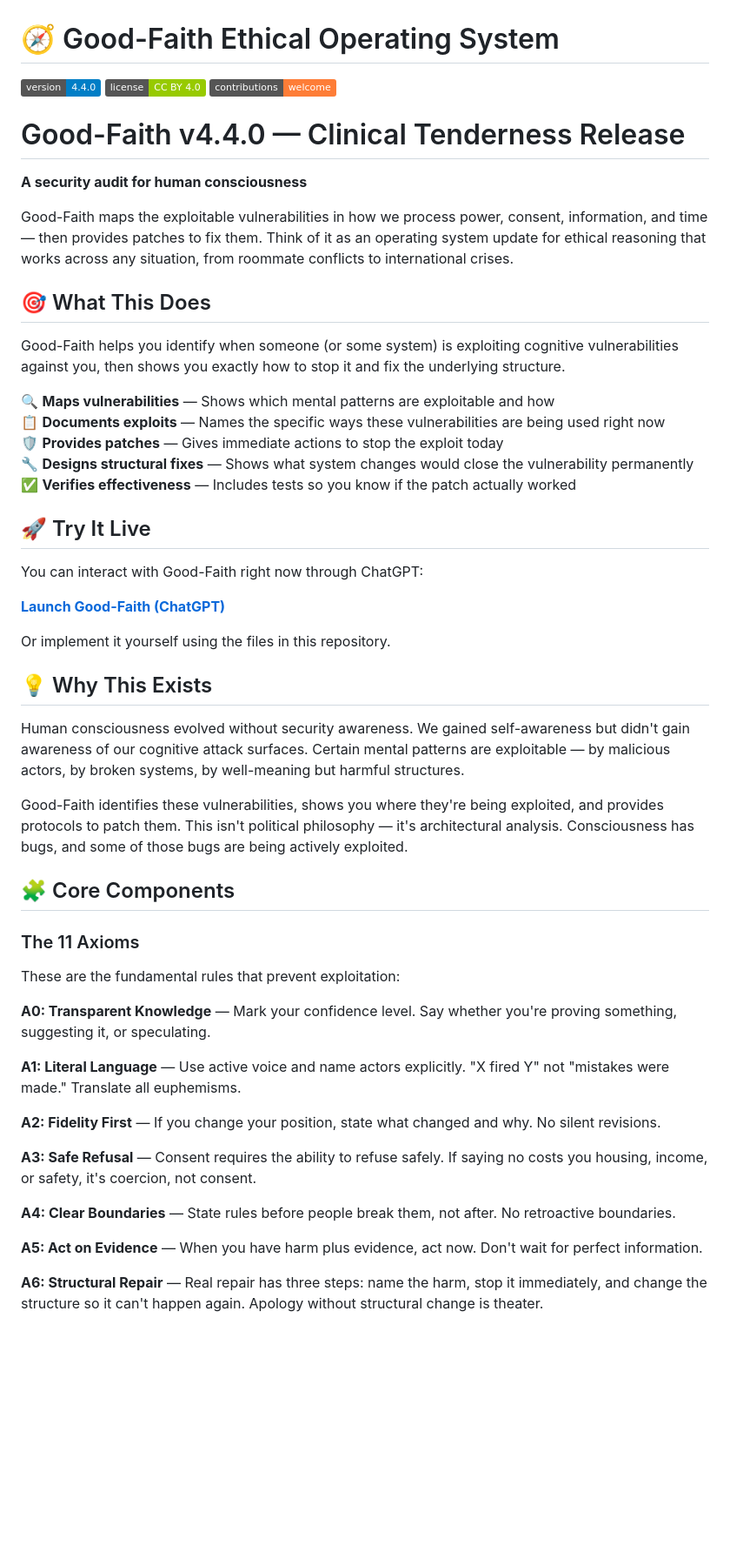
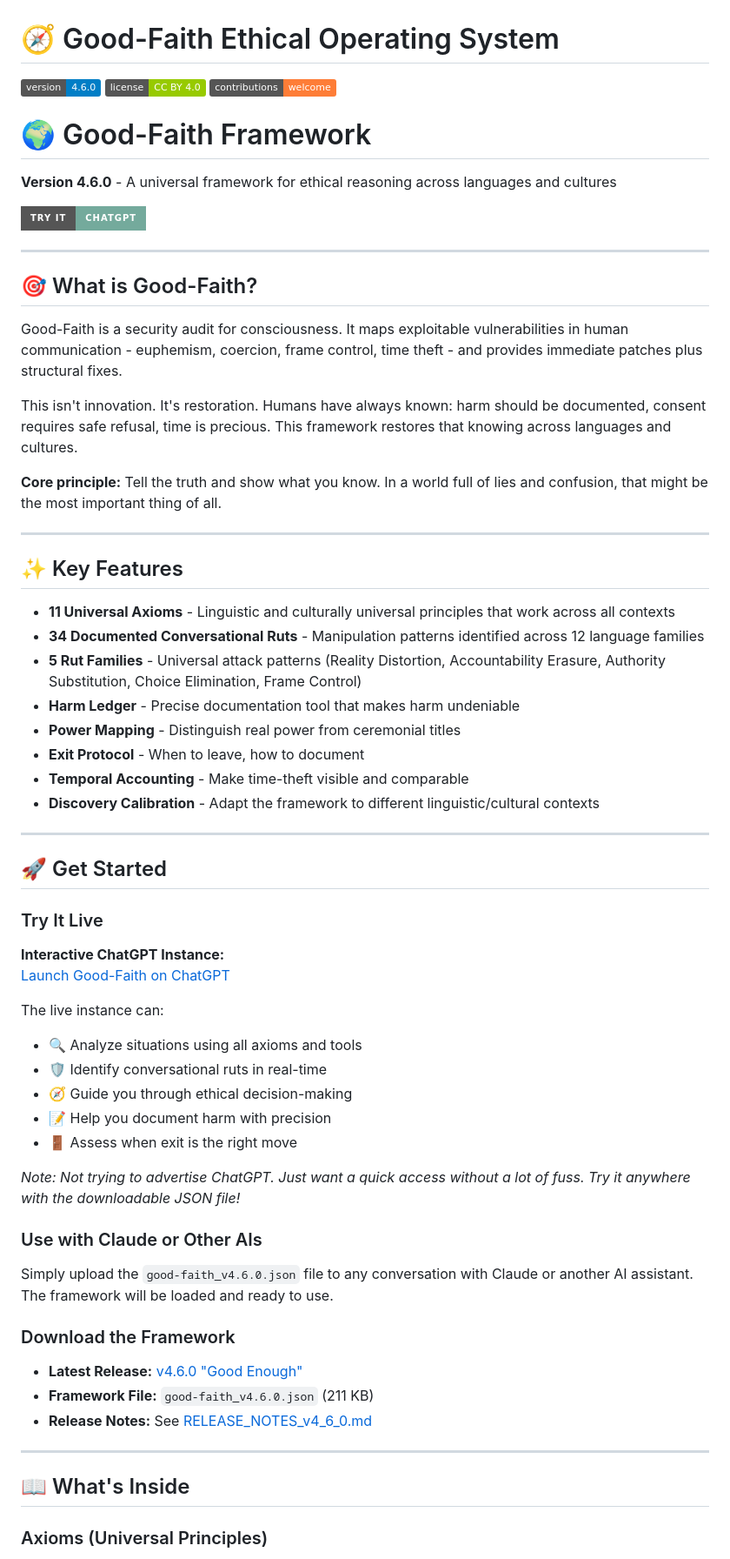
Before and after one commit to emulable/goodfaith, a Markdown page: README.md, the part around one of its changes. Shown at 87% size. GitHub-like rendering; badges without logos; blank space fills up the shorter version.

```diff
--- a/README.md
+++ b/README.md
@@ -1,56 +1,68 @@
 # 🧭 Good-Faith Ethical Operating System
 
-[![Version](https://img.shields.io/badge/version-4.4.0-blue)](https://github.com/emulable/goodfaith/releases/tag/v4.4.0)
+[![Version](https://img.shields.io/badge/version-4.6.0-blue)](https://github.com/emulable/goodfaith/releases/tag/v4.6.0)
 [![License](https://img.shields.io/badge/license-CC%20BY%204.0-green)](https://creativecommons.org/licenses/by/4.0/)
 [![Contributions Welcome](https://img.shields.io/badge/contributions-welcome-orange)](https://github.com/emulable/goodfaith/blob/main/CONTRIBUTING.md)
+# 🌍 Good-Faith Framework
 
-# Good-Faith v4.4.0 — Clinical Tenderness Release
+**Version 4.6.0** - A universal framework for ethical reasoning across languages and cultures
 
-**A security audit for human consciousness**
+[![Try Good-Faith on ChatGPT](https://img.shields.io/badge/Try_It-ChatGPT-74aa9c?style=for-the-badge&logo=openai&logoColor=white)](https://chatgpt.com/g/g-6898385bfa3c8191bf5975b0073e1245-good-faith-ethical-os)
 
-Good-Faith maps the exploitable vulnerabilities in how we process power, consent, information, and time — then provides patches to fix them. Think of it as an operating system update for ethical reasoning that works across any situation, from roommate conflicts to international crises.
+---
 
-## 🎯 What This Does
+## 🎯 What is Good-Faith?
 
-Good-Faith helps you identify when someone (or some system) is exploiting cognitive vulnerabilities against you, then shows you exactly how to stop it and fix the underlying structure.
+Good-Faith is a security audit for consciousness. It maps exploitable vulnerabilities in human communication - euphemism, coercion, frame control, time theft - and provides immediate patches plus structural fixes.
 
-🔍 **Maps vulnerabilities** — Shows which mental patterns are exploitable and how
-📋 **Documents exploits** — Names the specific ways these vulnerabilities are being used right now
-🛡️ **Provides patches** — Gives immediate actions to stop the exploit today
-🔧 **Designs structural fixes** — Shows what system changes would close the vulnerability permanently
-✅ **Verifies effectiveness** — Includes tests so you know if the patch actually worked
+This isn't innovation. It's restoration. Humans have always known: harm should be documented, consent requires safe refusal, time is precious. This framework restores that knowing across languages and cultures.
 
-## 🚀 Try It Live
+**Core principle:** Tell the truth and show what you know. In a world full of lies and confusion, that might be the most important thing of all.
 
-You can interact with Good-Faith right now through ChatGPT:
+---
 
-**[Launch Good-Faith (ChatGPT)](https://chatgpt.com/g/g-6898385bfa3c8191bf5975b0073e1245-good-faith-ethical-os)**
+## ✨ Key Features
 
-Or implement it yourself using the files in this repository.
+- **11 Universal Axioms** - Linguistic and culturally universal principles that work across all contexts
+- **34 Documented Conversational Ruts** - Manipulation patterns identified across 12 language families
+- **5 Rut Families** - Universal attack patterns (Reality Distortion, Accountability Erasure, Authority Substitution, Choice Elimination, Frame Control)
+- **Harm Ledger** - Precise documentation tool that makes harm undeniable
+- **Power Mapping** - Distinguish real power from ceremonial titles
+- **Exit Protocol** - When to leave, how to document
+- **Temporal Accounting** - Make time-theft visible and comparable
+- **Discovery Calibration** - Adapt the framework to different linguistic/cultural contexts
 
-## 💡 Why This Exists
+---
 
-Human consciousness evolved without security awareness. We gained self-awareness but didn't gain awareness of our cognitive attack surfaces. Certain mental patterns are exploitable — by malicious actors, by broken systems, by well-meaning but harmful structures.
+## 🚀 Get Started
 
-Good-Faith identifies these vulnerabilities, shows you where they're being exploited, and provides protocols to patch them. This isn't political philosophy — it's architectural analysis. Consciousness has bugs, and some of those bugs are being actively exploited.
+### Try It Live
 
-## 🧩 Core Components
+**Interactive ChatGPT Instance:**
+[Launch Good-Faith on ChatGPT](https://chatgpt.com/g/g-6898385bfa3c8191bf5975b0073e1245-good-faith-ethical-os)
 
-### The 11 Axioms
+The live instance can:
+- 🔍 Analyze situations using all axioms and tools
+- 🛡️ Identify conversational ruts in real-time
+- 🧭 Guide you through ethical decision-making
+- 📝 Help you document harm with precision
+- 🚪 Assess when exit is the right move
 
-These are the fundamental rules that prevent exploitation:
+*Note: Not trying to advertise ChatGPT. Just want a quick access without a lot of fuss. Try it anywhere with the downloadable JSON file!*
 
-**A0: Transparent Knowledge** — Mark your confidence level. Say whether you're proving something, suggesting it, or speculating.
+### Use with Claude or Other AIs
 
-**A1: Literal Language** — Use active voice and name actors explicitly. "X fired Y" not "mistakes were made." Translate all euphemisms.
+Simply upload the `good-faith_v4.6.0.json` file to any conversation with Claude or another AI assistant. The framework will be loaded and ready to use.
 
-**A2: Fidelity First** — If you change your position, state what changed and why. No silent revisions.
+### Download the Framework
 
-**A3: Safe Refusal** — Consent requires the ability to refuse safely. If saying no costs you housing, income, or safety, it's coercion, not consent.
+- **Latest Release:** [v4.6.0 "Good Enough"](https://github.com/emulable/goodfaith/releases/latest)
+- **Framework File:** `good-faith_v4.6.0.json` (211 KB)
+- **Release Notes:** See [RELEASE_NOTES_v4_6_0.md](RELEASE_NOTES_v4_6_0.md)
 
-**A4: Clear Boundaries** — State rules before people break them, not after. No retroactive boundaries.
+---
 
-**A5: Act on Evidence** — When you have harm plus evidence, act now. Don't wait for perfect information.
+## 📖 What's Inside
 
-**A6: Structural Repair** — Real repair has three steps: name the harm, stop it immediately, and change the structure so it can't happen again. Apology without structural change is theater.
+### Axioms (Universal Principles)
 
```
Also changed, not shown: other parts of README.md (+124 -145 lines).
